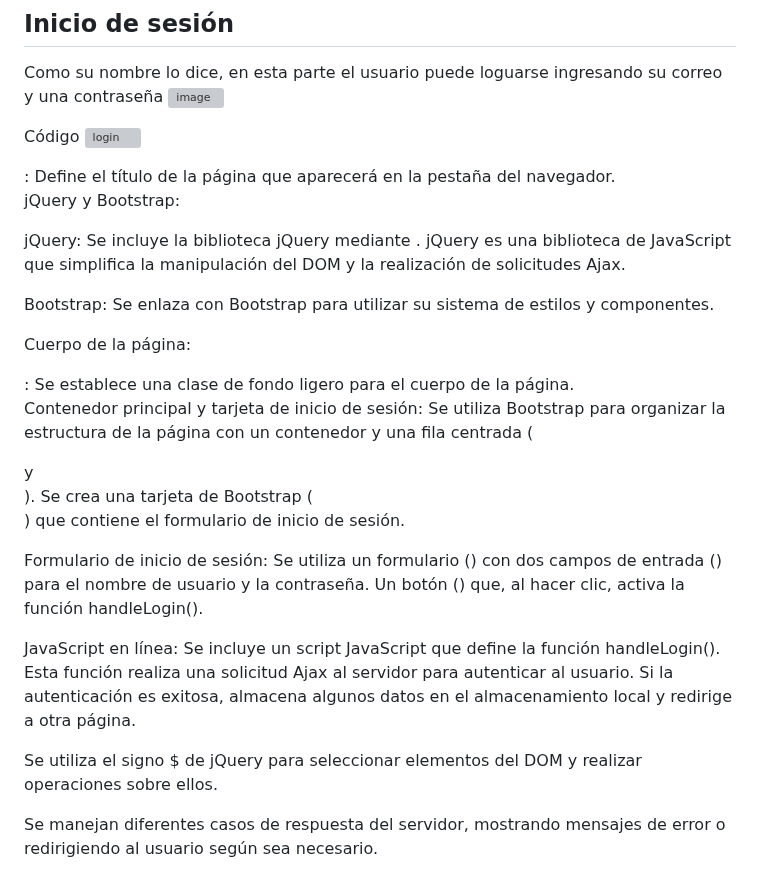
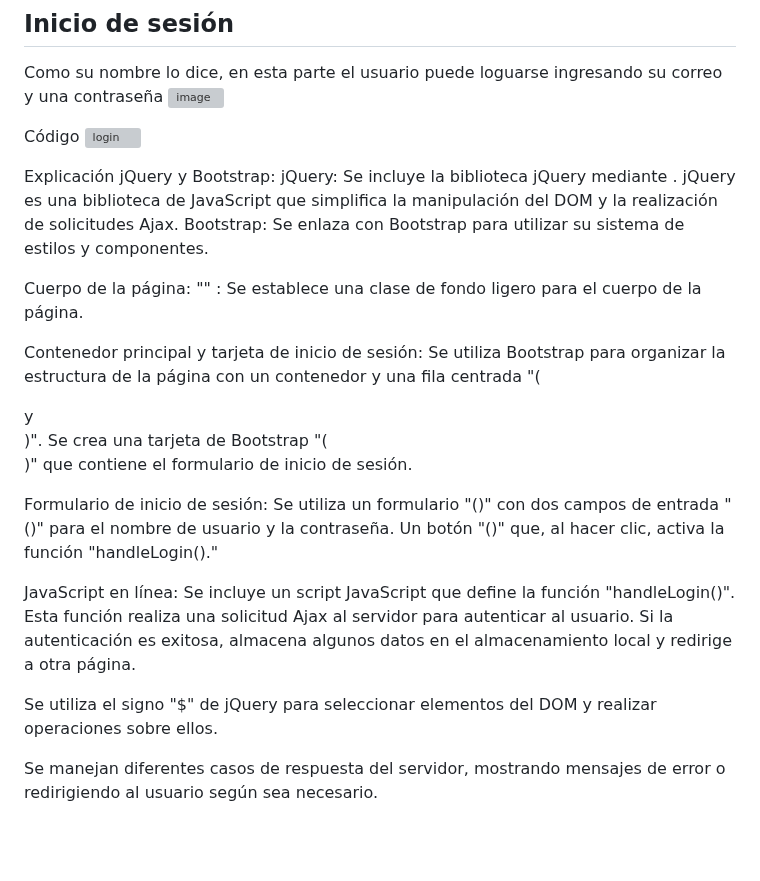
Before and after one commit to Perla1802/GruassPueblaF, a Markdown page: README.md, the part around the change. Drawn GitHub-style; blank space fills up the shorter version; grey boxes are pictures that could not be loaded.

```diff
--- a/README.md
+++ b/README.md
@@ -26,29 +26,26 @@ Como su nombre lo dice, en esta parte el usuario puede loguarse ingresando su co
 Código
 ![login](https://github.com/Perla1802/GruassPueblaF/assets/59744172/13a99e96-eb20-4a0a-9087-ec216363af00)
 
-<title>Iniciar Sesión</title>: Define el título de la página que aparecerá en la pestaña del navegador.
-
+Explicación
 jQuery y Bootstrap:
-
 jQuery: Se incluye la biblioteca jQuery mediante <script src="https://code.jquery.com/jquery-3.6.4.min.js"></script>. jQuery es una biblioteca de JavaScript que simplifica la manipulación del DOM y la realización de solicitudes Ajax.
-
 Bootstrap: Se enlaza con Bootstrap para utilizar su sistema de estilos y componentes.
 
 Cuerpo de la página:
-<body class="bg-light">: Se establece una clase de fondo ligero para el cuerpo de la página.
+"<body class="bg-light">" :  Se establece una clase de fondo ligero para el cuerpo de la página.
 
 Contenedor principal y tarjeta de inicio de sesión:
-Se utiliza Bootstrap para organizar la estructura de la página con un contenedor y una fila centrada (<div class="container mt-5"> y <div class="row justify-content-center">).
-Se crea una tarjeta de Bootstrap (<div class="card">) que contiene el formulario de inicio de sesión.
+Se utiliza Bootstrap para organizar la estructura de la página con un contenedor y una fila centrada "(<div class="container mt-5"> y <div class="row justify-content-center">)".
+Se crea una tarjeta de Bootstrap "(<div class="card">)" que contiene el formulario de inicio de sesión.
 
 Formulario de inicio de sesión:
-Se utiliza un formulario (<form>) con dos campos de entrada (<input>) para el nombre de usuario y la contraseña.
-Un botón (<button>) que, al hacer clic, activa la función handleLogin().
+Se utiliza un formulario "(<form>)" con dos campos de entrada "(<input>)" para el nombre de usuario y la contraseña.
+Un botón "(<button>)" que, al hacer clic, activa la función "handleLogin()."
 
 JavaScript en línea:
-Se incluye un script JavaScript que define la función handleLogin(). Esta función realiza una solicitud Ajax al servidor para autenticar al usuario. Si la autenticación es exitosa, almacena algunos datos en el almacenamiento local y redirige a otra página.
+Se incluye un script JavaScript que define la función "handleLogin()". Esta función realiza una solicitud Ajax al servidor para autenticar al usuario. Si la autenticación es exitosa, almacena algunos datos en el almacenamiento local y redirige a otra página.
 
-Se utiliza el signo $ de jQuery para seleccionar elementos del DOM y realizar operaciones sobre ellos.
+Se utiliza el signo "$" de jQuery para seleccionar elementos del DOM y realizar operaciones sobre ellos.
 
 Se manejan diferentes casos de respuesta del servidor, mostrando mensajes de error o redirigiendo al usuario según sea necesario.
 
```
